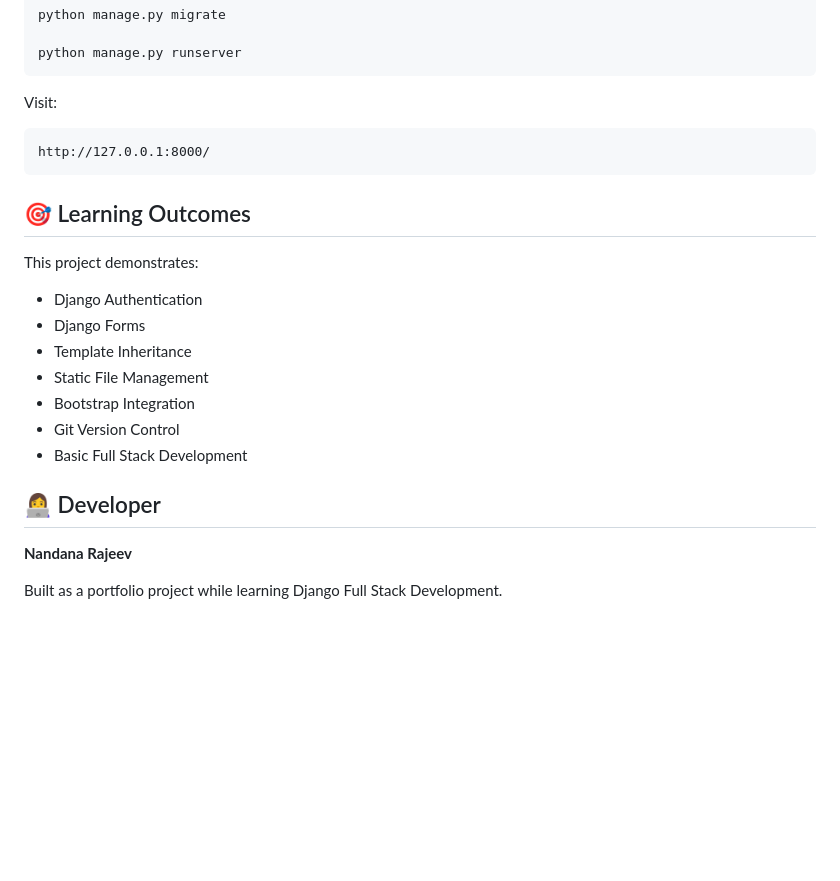
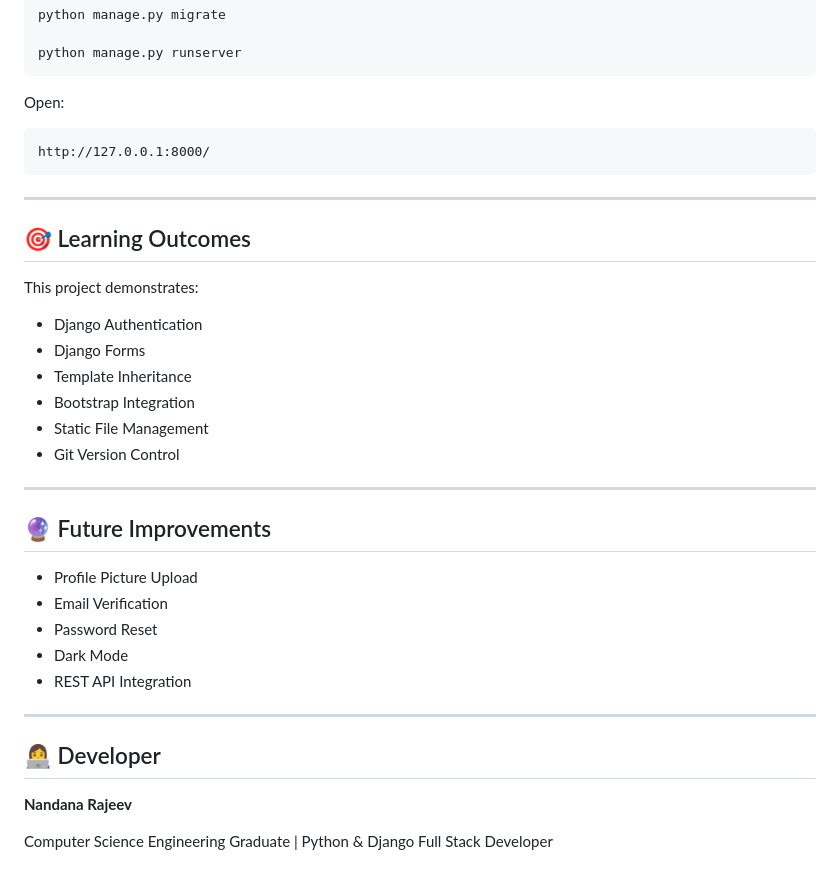
Before and after one commit to nandanack5/authflow-django, a Markdown page: README.md, the part around the change printed below. GitHub-like rendering; blank space fills up the shorter version.

````diff
--- a/README.md
+++ b/README.md
@@ -54,26 +86,39 @@ python manage.py migrate
 python manage.py runserver
 ```
 
-Visit:
+Open:
 
 ```
 http://127.0.0.1:8000/
 ```
 
+---
+
 ## 🎯 Learning Outcomes
 
 This project demonstrates:
 
-* Django Authentication
-* Django Forms
-* Template Inheritance
-* Static File Management
-* Bootstrap Integration
-* Git Version Control
-* Basic Full Stack Development
+- Django Authentication
+- Django Forms
+- Template Inheritance
+- Bootstrap Integration
+- Static File Management
+- Git Version Control
+
+---
+
+## 🔮 Future Improvements
+
+- Profile Picture Upload
+- Email Verification
+- Password Reset
+- Dark Mode
+- REST API Integration
+
+---
 
 ## 👩‍💻 Developer
 
 **Nandana Rajeev**
 
-Built as a portfolio project while learning Django Full Stack Development.
+Computer Science Engineering Graduate | Python & Django Full Stack Developer
````
Also changed, not shown: other parts of README.md (+55 -23 lines), screenshots/dashboard.png (added), screenshots/home.png (added), screenshots/login.png (added), screenshots/profile.png (added), screenshots/register.png (added).
